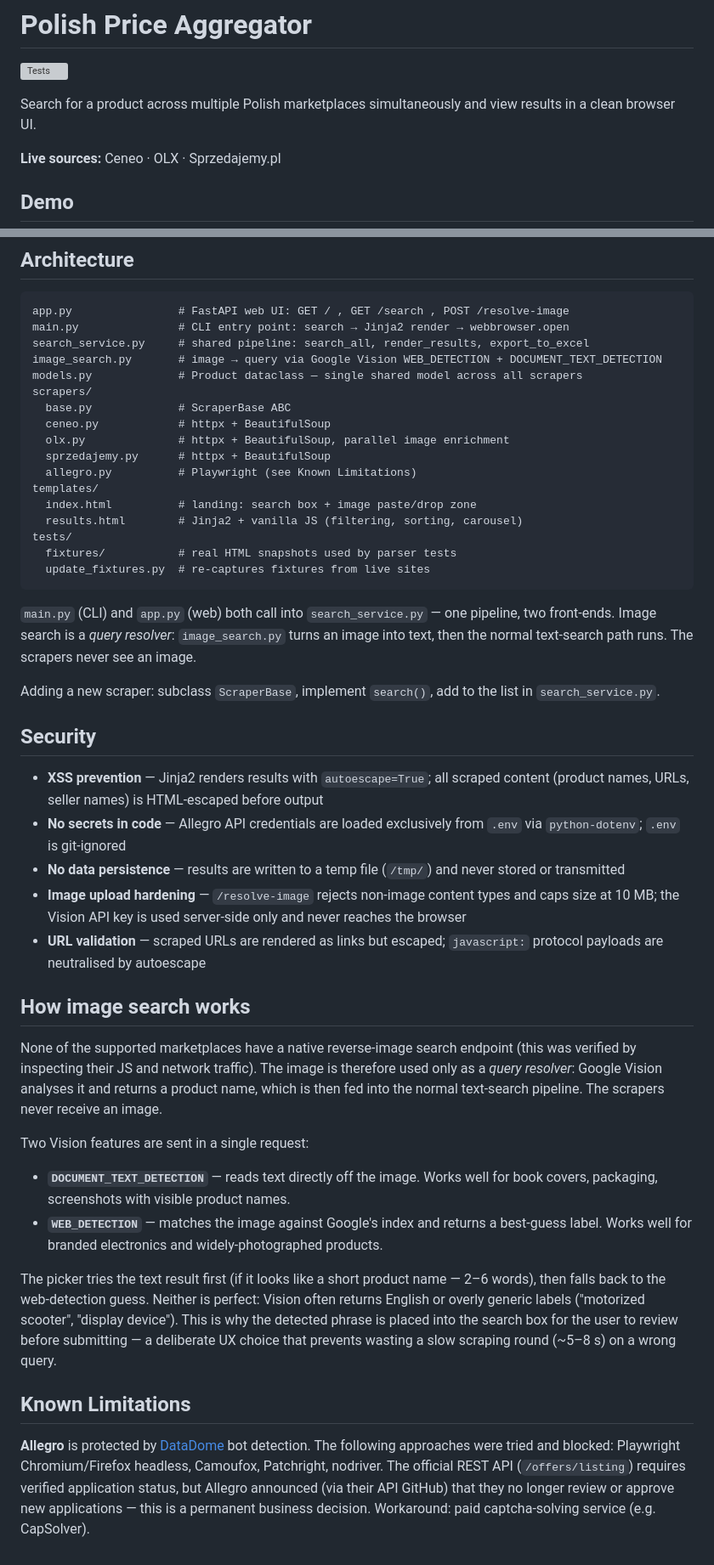
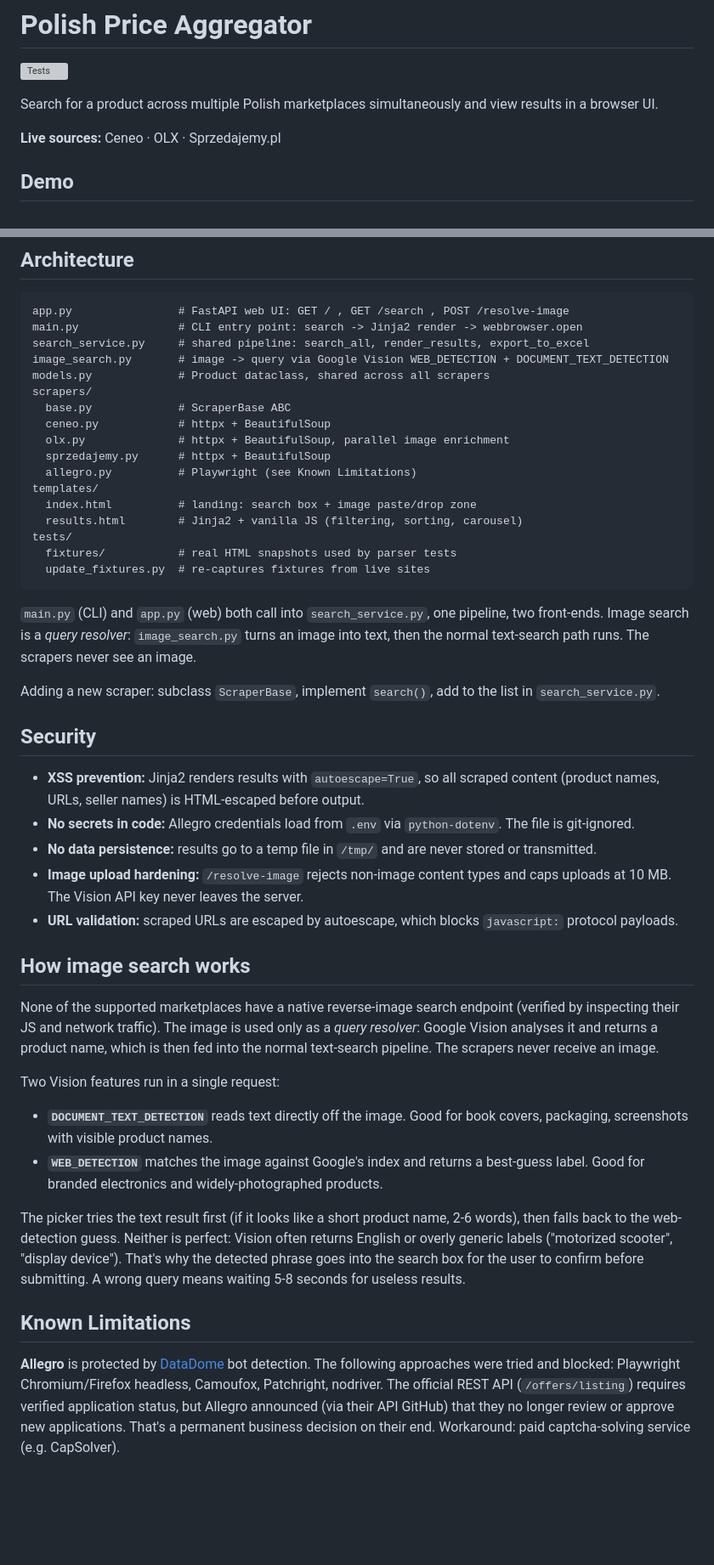
Before and after one commit to Helban/price-aggregator, a Markdown page: README.md, 2 parts joined by grey strips. Shown at 85% size. GitHub-like rendering; blank space fills up the shorter version; grey boxes are pictures that could not be loaded.

Commit message:
Polish README wording and formatting

````diff
--- a/README.md
+++ b/README.md
@@ -2,7 +2,7 @@
 
 [![Tests](https://github.com/Helban/price-aggregator/actions/workflows/tests.yml/badge.svg)](https://github.com/Helban/price-aggregator/actions/workflows/tests.yml)
 
-Search for a product across multiple Polish marketplaces simultaneously and view results in a clean browser UI.
+Search for a product across multiple Polish marketplaces simultaneously and view results in a browser UI.
 
 **Live sources:** Ceneo · OLX · Sprzedajemy.pl
 
@@ -108,10 +107,10 @@ python tests/update_fixtures.py
 
 ```
 app.py                # FastAPI web UI: GET / , GET /search , POST /resolve-image
-main.py               # CLI entry point: search → Jinja2 render → webbrowser.open
+main.py               # CLI entry point: search -> Jinja2 render -> webbrowser.open
 search_service.py     # shared pipeline: search_all, render_results, export_to_excel
-image_search.py       # image → query via Google Vision WEB_DETECTION + DOCUMENT_TEXT_DETECTION
-models.py             # Product dataclass — single shared model across all scrapers
+image_search.py       # image -> query via Google Vision WEB_DETECTION + DOCUMENT_TEXT_DETECTION
+models.py             # Product dataclass, shared across all scrapers
 scrapers/
   base.py             # ScraperBase ABC
   ceneo.py            # httpx + BeautifulSoup
@@ -126,7 +125,7 @@ tests/
   update_fixtures.py  # re-captures fixtures from live sites
 ```
 
-`main.py` (CLI) and `app.py` (web) both call into `search_service.py` — one pipeline, two front-ends.
+`main.py` (CLI) and `app.py` (web) both call into `search_service.py`, one pipeline, two front-ends.
 Image search is a *query resolver*: `image_search.py` turns an image into text, then the normal
 text-search path runs. The scrapers never see an image.
 
@@ -134,31 +133,22 @@ Adding a new scraper: subclass `ScraperBase`, implement `search()`, add to the l
 
 ## Security
 
-- **XSS prevention** — Jinja2 renders results with `autoescape=True`; all scraped content (product names, URLs, seller names) is HTML-escaped before output
-- **No secrets in code** — Allegro API credentials are loaded exclusively from `.env` via `python-dotenv`; `.env` is git-ignored
-- **No data persistence** — results are written to a temp file (`/tmp/`) and never stored or transmitted
-- **Image upload hardening** — `/resolve-image` rejects non-image content types and caps size at 10 MB; the Vision API key is used server-side only and never reaches the browser
-- **URL validation** — scraped URLs are rendered as links but escaped; `javascript:` protocol payloads are neutralised by autoescape
+- **XSS prevention:** Jinja2 renders results with `autoescape=True`, so all scraped content (product names, URLs, seller names) is HTML-escaped before output.
+- **No secrets in code:** Allegro credentials load from `.env` via `python-dotenv`. The file is git-ignored.
+- **No data persistence:** results go to a temp file in `/tmp/` and are never stored or transmitted.
+- **Image upload hardening:** `/resolve-image` rejects non-image content types and caps uploads at 10 MB. The Vision API key never leaves the server.
+- **URL validation:** scraped URLs are escaped by autoescape, which blocks `javascript:` protocol payloads.
 
 ## How image search works
 
-None of the supported marketplaces have a native reverse-image search endpoint (this was
-verified by inspecting their JS and network traffic). The image is therefore used only as a
-*query resolver*: Google Vision analyses it and returns a product name, which is then fed into
-the normal text-search pipeline. The scrapers never receive an image.
+None of the supported marketplaces have a native reverse-image search endpoint (verified by inspecting their JS and network traffic). The image is used only as a *query resolver*: Google Vision analyses it and returns a product name, which is then fed into the normal text-search pipeline. The scrapers never receive an image.
 
-Two Vision features are sent in a single request:
+Two Vision features run in a single request:
 
-- **`DOCUMENT_TEXT_DETECTION`** — reads text directly off the image. Works well for book
-  covers, packaging, screenshots with visible product names.
-- **`WEB_DETECTION`** — matches the image against Google's index and returns a best-guess
-  label. Works well for branded electronics and widely-photographed products.
+- **`DOCUMENT_TEXT_DETECTION`** reads text directly off the image. Good for book covers, packaging, screenshots with visible product names.
+- **`WEB_DETECTION`** matches the image against Google's index and returns a best-guess label. Good for branded electronics and widely-photographed products.
 
-The picker tries the text result first (if it looks like a short product name — 2–6 words),
-then falls back to the web-detection guess. Neither is perfect: Vision often returns English
-or overly generic labels ("motorized scooter", "display device"). This is why the detected
-phrase is placed into the search box for the user to review before submitting — a deliberate
-UX choice that prevents wasting a slow scraping round (~5–8 s) on a wrong query.
+The picker tries the text result first (if it looks like a short product name, 2-6 words), then falls back to the web-detection guess. Neither is perfect: Vision often returns English or overly generic labels ("motorized scooter", "display device"). That's why the detected phrase goes into the search box for the user to confirm before submitting. A wrong query means waiting 5-8 seconds for useless results.
 
 ## Known Limitations
 
@@ -166,5 +156,5 @@ UX choice that prevents wasting a slow scraping round (~5–8 s) on a wrong quer
 The following approaches were tried and blocked: Playwright Chromium/Firefox headless,
 Camoufox, Patchright, nodriver. The official REST API (`/offers/listing`) requires verified application status,
 but Allegro announced (via their API GitHub) that they no longer review or approve
-new applications — this is a permanent business decision.
+new applications. That's a permanent business decision on their end.
 Workaround: paid captcha-solving service (e.g. CapSolver).
````
Also changed, not shown: other parts of README.md (+14 -15 lines).
